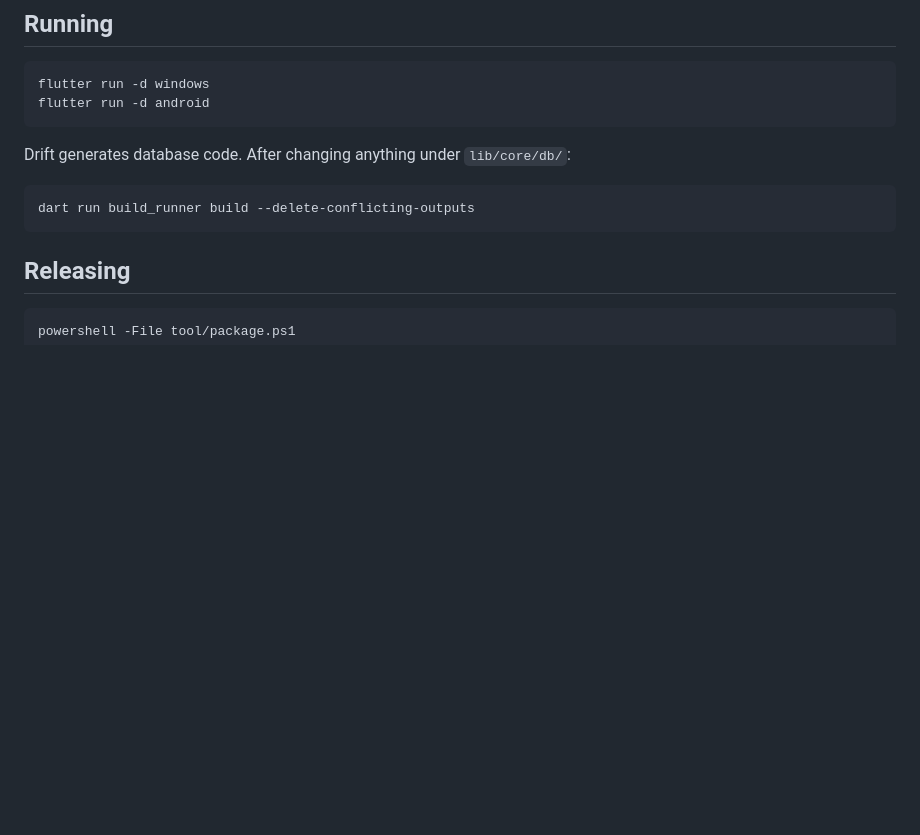
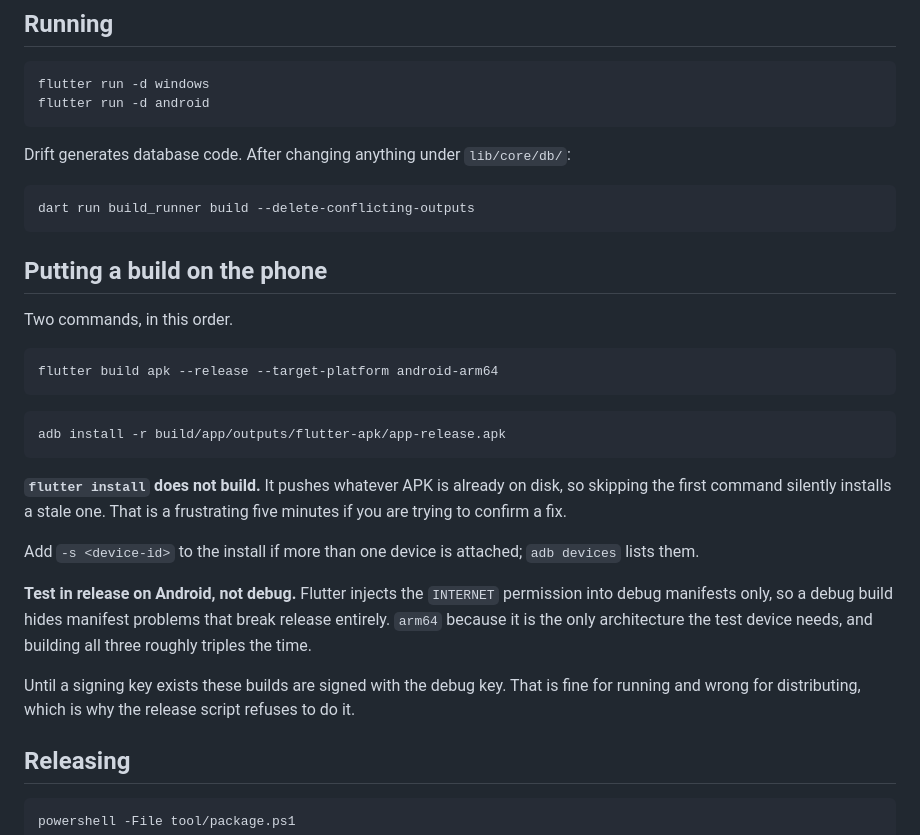
Before and after one commit to bomer/plexify, a Markdown page: README.md, the part around the change. GitHub-like rendering; blank space fills up the shorter version.

Commit message:
Write down how a build gets onto the phone
Two commands and one trap: `flutter install` does not build, so skipping the
build step silently pushes a stale APK. Also records why release rather than
debug (Flutter only injects INTERNET into debug manifests, so debug hides
manifest problems that break release outright) and why arm64 alone.

Co-Authored-By: Claude Opus 5 <noreply@anthropic.com>

````diff
--- a/README.md
+++ b/README.md
@@ -41,6 +41,34 @@ Drift generates database code. After changing anything under `lib/core/db/`:
 ```
 dart run build_runner build --delete-conflicting-outputs
 ```
+
+## Putting a build on the phone
+
+Two commands, in this order.
+
+```
+flutter build apk --release --target-platform android-arm64
+```
+
+```
+adb install -r build/app/outputs/flutter-apk/app-release.apk
+```
+
+**`flutter install` does not build.** It pushes whatever APK is already on disk,
+so skipping the first command silently installs a stale one. That is a
+frustrating five minutes if you are trying to confirm a fix.
+
+Add `-s <device-id>` to the install if more than one device is attached;
+`adb devices` lists them.
+
+**Test in release on Android, not debug.** Flutter injects the `INTERNET`
+permission into debug manifests only, so a debug build hides manifest problems
+that break release entirely. `arm64` because it is the only architecture the
+test device needs, and building all three roughly triples the time.
+
+Until a signing key exists these builds are signed with the debug key. That is
+fine for running and wrong for distributing, which is why the release script
+refuses to do it.
 
 ## Releasing
 
````
